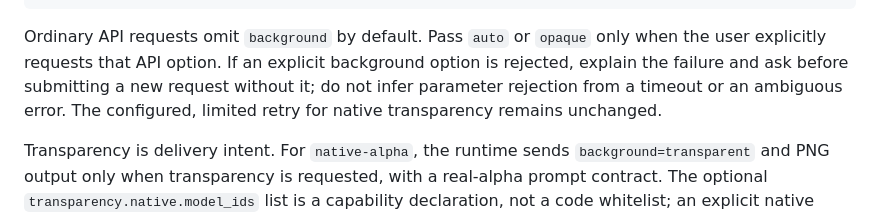
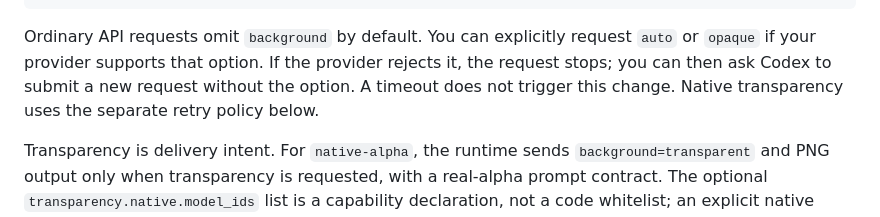
Before and after one commit to Syh1906/openai-compatible-imagegen, a Markdown page: docs/guides/configuration.md, the part around the change. GitHub-like rendering.

Commit message:
docs: clarify explicit background options for users
Co-Authored-By: GPT-6 <noreply@openai.com>

````diff
--- a/docs/guides/configuration.md
+++ b/docs/guides/configuration.md
@@ -221,7 +221,7 @@ New OpenAI-compatible API Key templates enable native transparency. Installation
 }
 ```
 
-Ordinary API requests omit `background` by default. Pass `auto` or `opaque` only when the user explicitly requests that API option. If an explicit background option is rejected, explain the failure and ask before submitting a new request without it; do not infer parameter rejection from a timeout or an ambiguous error. The configured, limited retry for native transparency remains unchanged.
+Ordinary API requests omit `background` by default. You can explicitly request `auto` or `opaque` if your provider supports that option. If the provider rejects it, the request stops; you can then ask Codex to submit a new request without the option. A timeout does not trigger this change. Native transparency uses the separate retry policy below.
 
 Transparency is delivery intent. For `native-alpha`, the runtime sends `background=transparent` and PNG output only when transparency is requested, with a real-alpha prompt contract. The optional `transparency.native.model_ids` list is a capability declaration, not a code whitelist; an explicit native route is sent to the configured model even when the list is empty or does not contain that ID. A transparency-related provider HTTP 400/422 is retried once without the parameter by default, using the same model and endpoint. Set `retry_without_parameter` to `false` to disable this retry. Results explain rejection, retry, final route, and QA. Legacy `transparent_background` configuration is rejected during migration.
 
````
Also changed, not shown: CHANGELOG.md (+0 -1 lines), docs/guides/configuration.zh-CN.md (+1 -1 lines).
